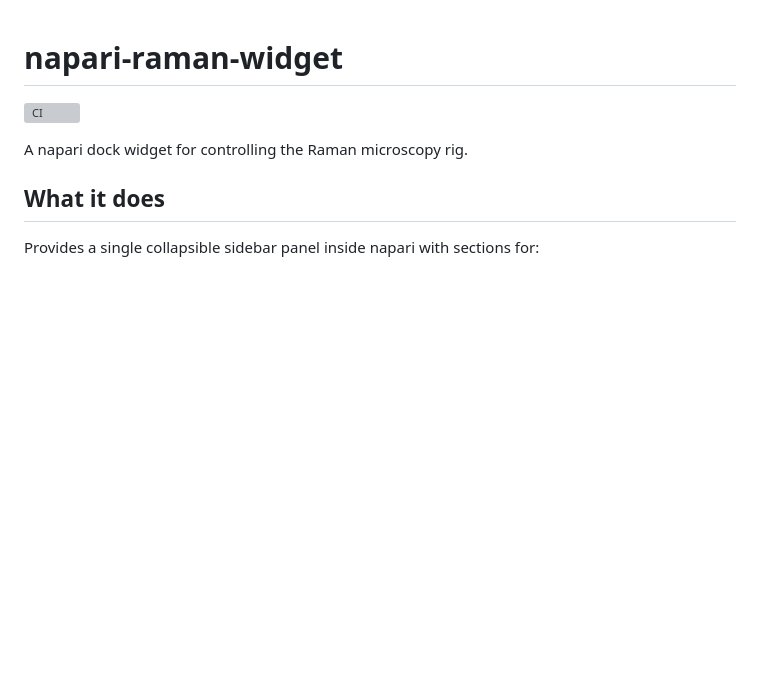
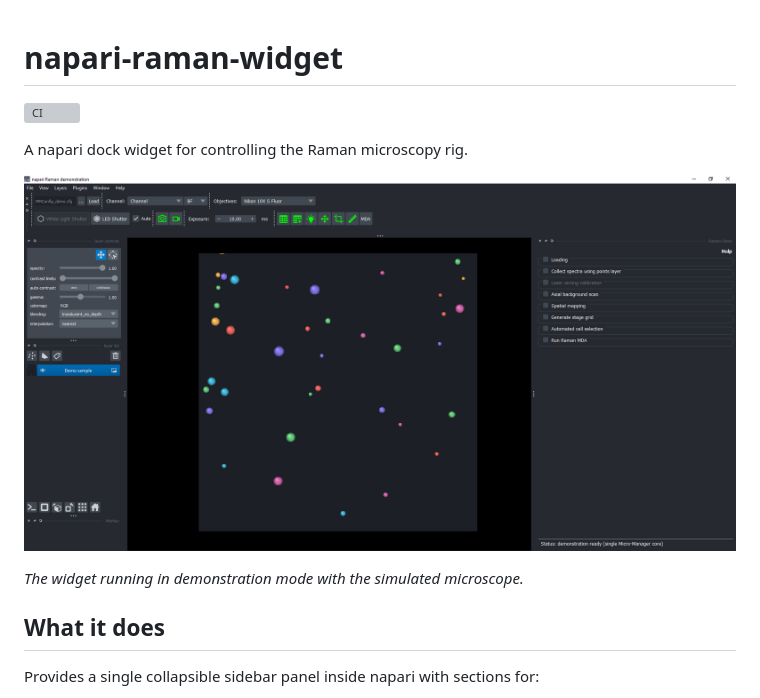
Before and after one commit to JasonYu1/napari-raman-widget, a Markdown page: README.md, the part around the change. Drawn GitHub-style; pictures changed too: napari-raman-widget-screenshot.PNG (added); blank space fills up the shorter version; grey boxes are pictures that could not be loaded.

Commit message:
add image to readme

```diff
--- a/README.md
+++ b/README.md
@@ -3,6 +3,10 @@
 [![CI](https://github.com/JasonYu1/napari-raman-widget/actions/workflows/ci.yml/badge.svg)](https://github.com/JasonYu1/napari-raman-widget/actions/workflows/ci.yml)
 
 A napari dock widget for controlling the Raman microscopy rig.
+
+![napari Raman widget showing the simulated microscope sample and Raman control panel](napari-raman-widget-screenshot.PNG)
+
+*The widget running in demonstration mode with the simulated microscope.*
 
 ## What it does
 
```
Also changed, not shown: 5 other files.
